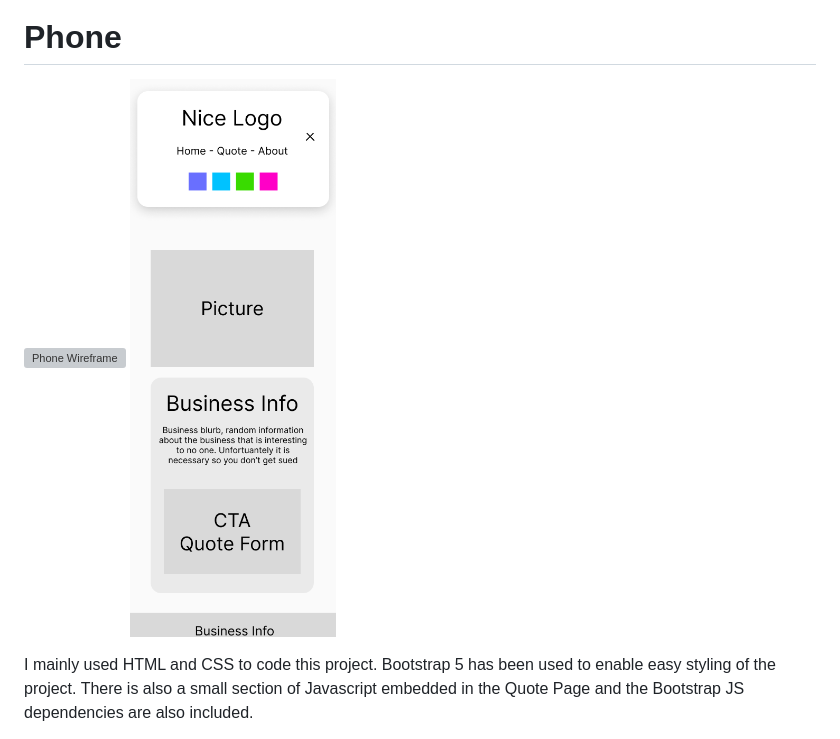
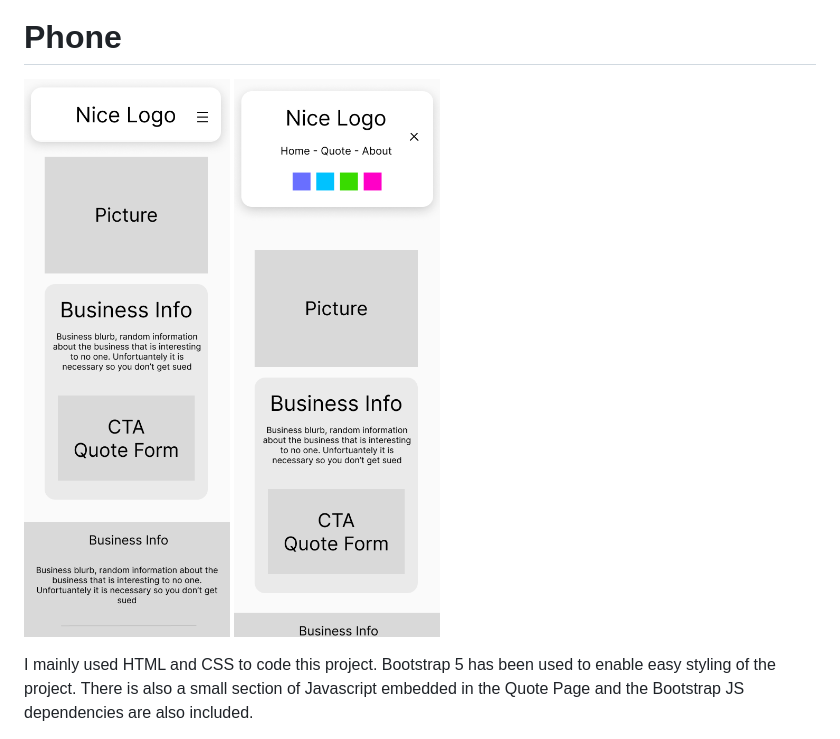
Before and after one commit to MrAlexEatsYou/front-end-user-interface-project, a Markdown page: README.md, the part around the change. GitHub-like rendering; grey boxes are pictures that could not be loaded.

```diff
--- a/README.md
+++ b/README.md
@@ -68,7 +68,7 @@ Using Figma - figma.com
 ![Tablet Wireframe](/assets/images/tablet.png)
 
 # Phone
-![Phone Wireframe](/assets/images/phone.png)
+![Phone Wireframe](/assets/images/phone1.png)
 ![Second Phone Wireframe](/assets/images/phone2.png)
 
 I mainly used HTML and CSS to code this project. Bootstrap 5 has been used to enable easy styling of the project. There is also a small section of Javascript embedded in the Quote Page and the Bootstrap JS dependencies are also included.
```
